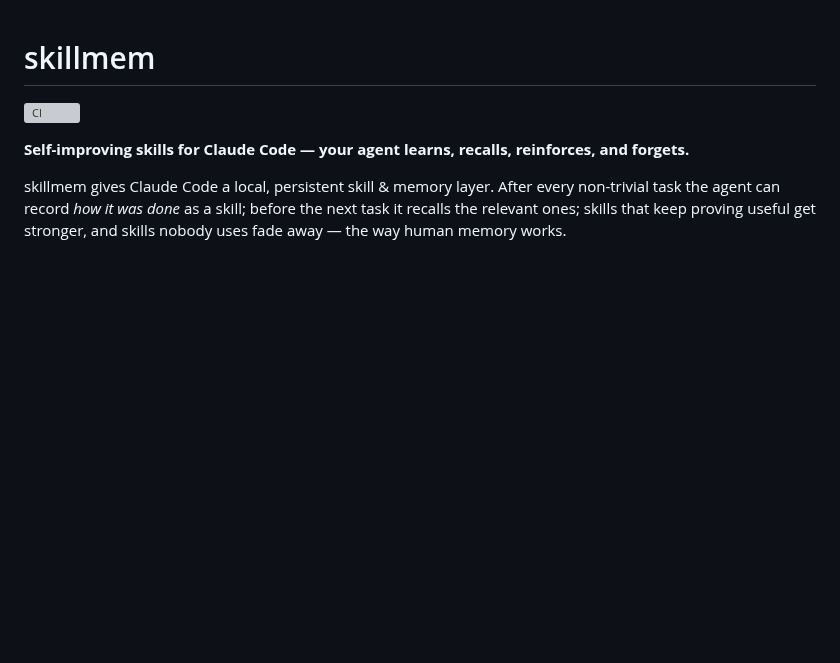
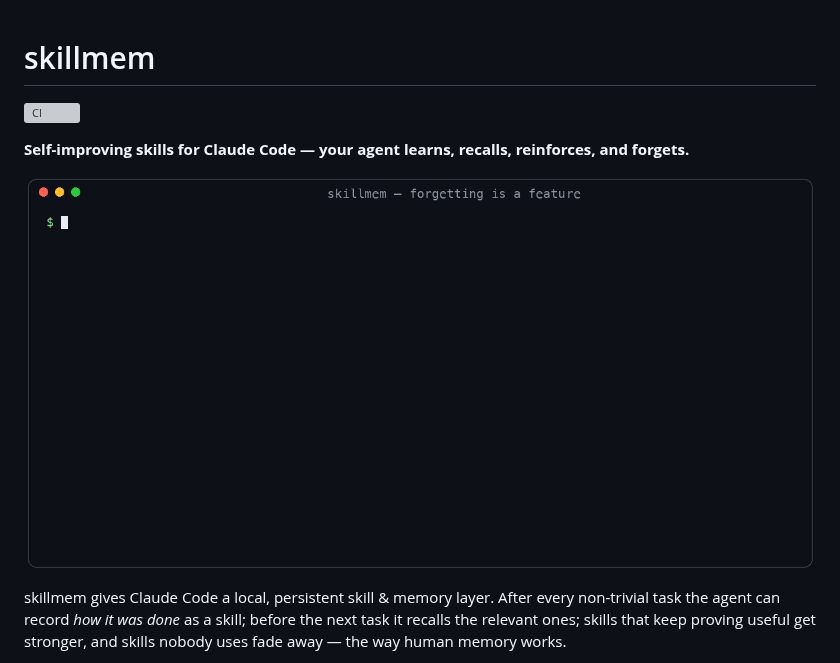
Before and after one commit to liza-studio/skillmem, a Markdown page: README.md, the part around the change. Drawn GitHub-style; pictures changed too: docs/demo.gif (added); blank space fills up the shorter version; grey boxes are pictures that could not be loaded.

Commit message:
docs: add animated demo GIF to README

```diff
--- a/README.md
+++ b/README.md
@@ -5,6 +5,8 @@
 [![CI](https://github.com/liza-studio/skillmem/actions/workflows/ci.yml/badge.svg)](https://github.com/liza-studio/skillmem/actions/workflows/ci.yml)
 
 **Self-improving skills for Claude Code — your agent learns, recalls, reinforces, and forgets.**
+
+![skillmem demo: a Russian query finds an English skill, unused skills decay](docs/demo.gif)
 
 skillmem gives Claude Code a local, persistent skill & memory layer. After every non-trivial task the agent can record *how it was done* as a skill; before the next task it recalls the relevant ones; skills that keep proving useful get stronger, and skills nobody uses fade away — the way human memory works.
 
```
